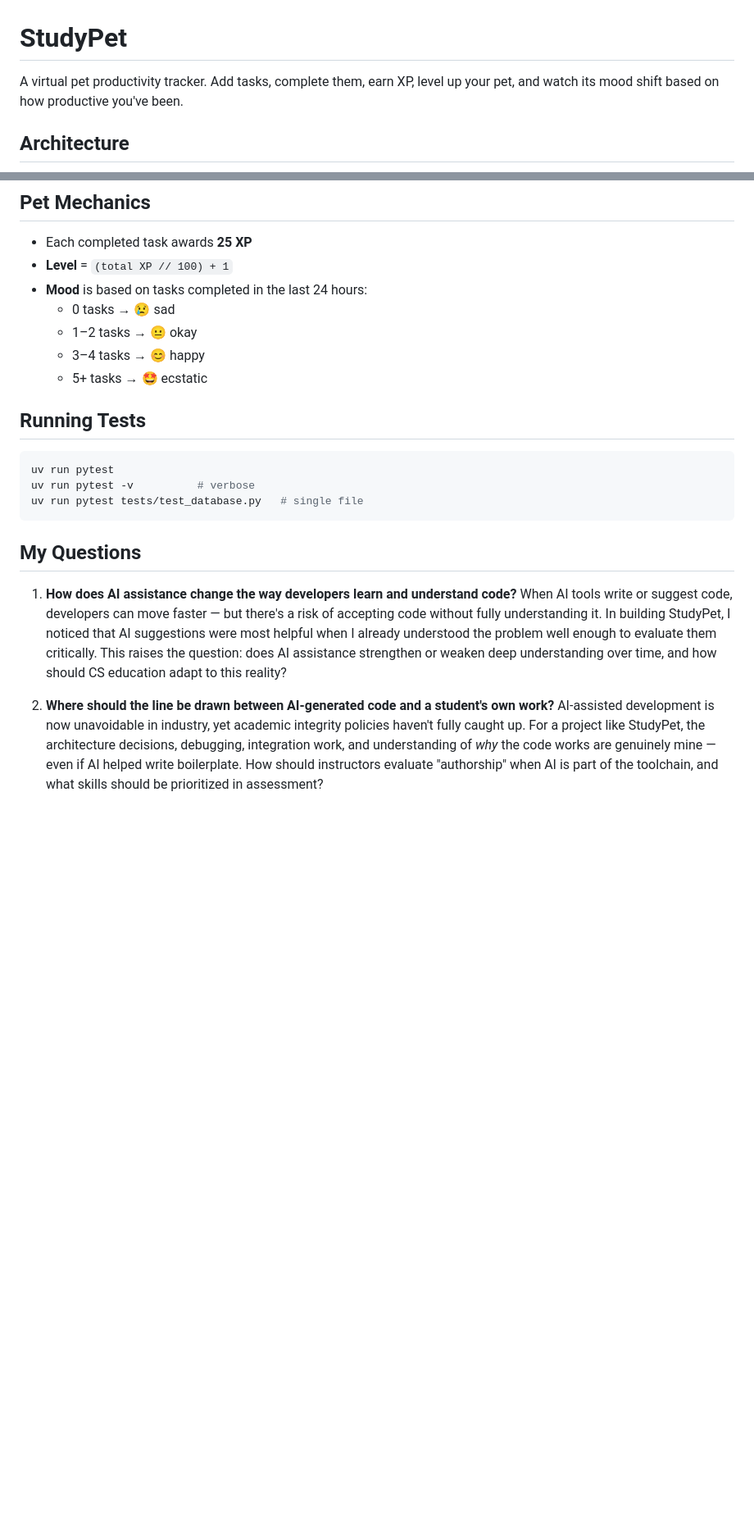
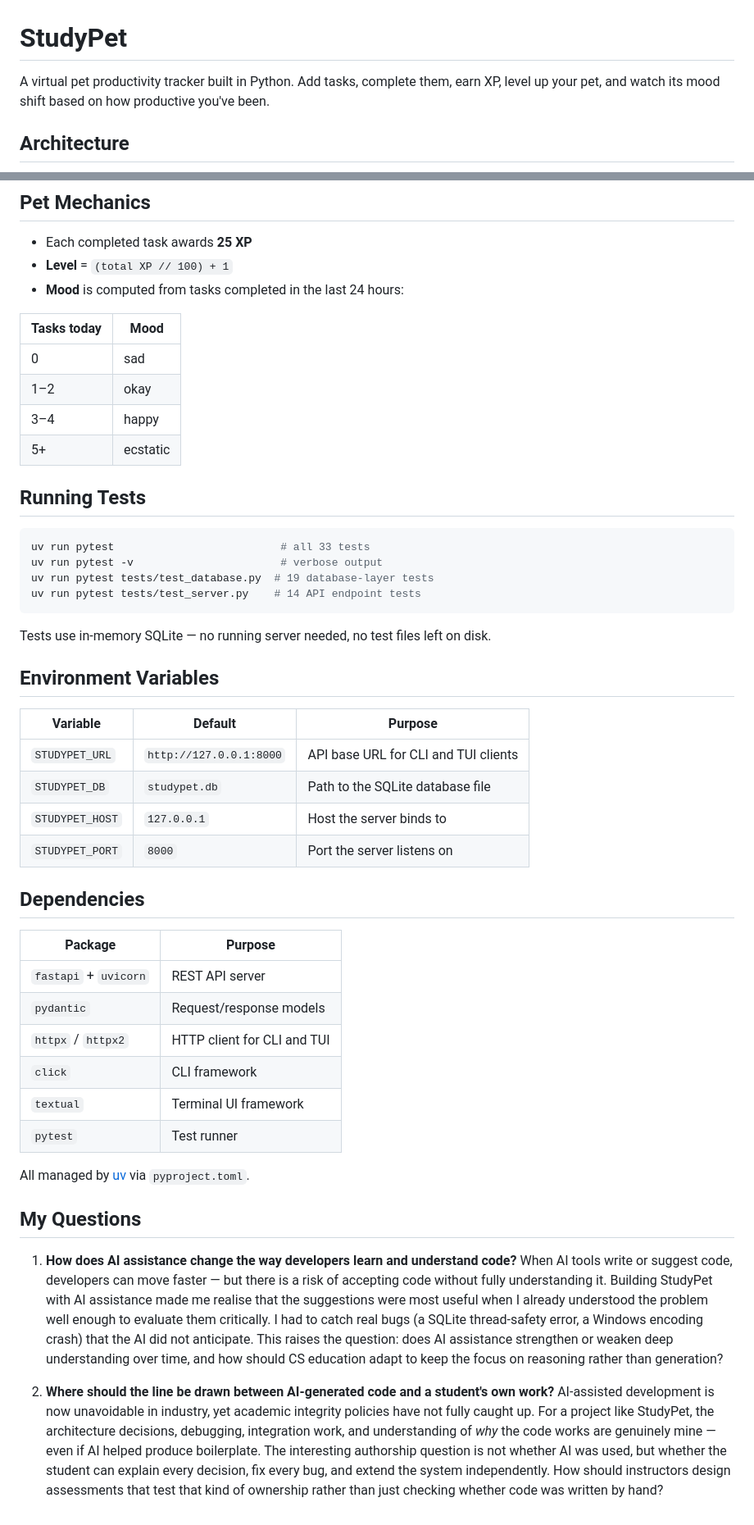
Before and after one commit to m4hnnnn/StudyPet, a Markdown page: README.md, 2 parts joined by grey strips. Shown at 82% size. Rendered like a GitHub page; blank space fills up the shorter version.

````diff
--- a/README.md
+++ b/README.md
@@ -1,6 +1,6 @@
 # StudyPet
 
-A virtual pet productivity tracker. Add tasks, complete them, earn XP, level up your pet, and watch its mood shift based on how productive you've been.
+A virtual pet productivity tracker built in Python. Add tasks, complete them, earn XP, level up your pet, and watch its mood shift based on how productive you've been.
 
 ## Architecture
 
@@ -76,24 +120,52 @@ See [docs/api.md](docs/api.md) for full request/response details.
 
 - Each completed task awards **25 XP**
 - **Level** = `(total XP // 100) + 1`
-- **Mood** is based on tasks completed in the last 24 hours:
-  - 0 tasks → 😢 sad
-  - 1–2 tasks → 😐 okay
-  - 3–4 tasks → 😊 happy
-  - 5+ tasks → 🤩 ecstatic
+- **Mood** is computed from tasks completed in the last 24 hours:
+
+| Tasks today | Mood |
+|-------------|------|
+| 0 | sad |
+| 1–2 | okay |
+| 3–4 | happy |
+| 5+ | ecstatic |
 
 ## Running Tests
 
 ```bash
-uv run pytest
-uv run pytest -v          # verbose
-uv run pytest tests/test_database.py   # single file
+uv run pytest                          # all 33 tests
+uv run pytest -v                       # verbose output
+uv run pytest tests/test_database.py  # 19 database-layer tests
+uv run pytest tests/test_server.py    # 14 API endpoint tests
 ```
+
+Tests use in-memory SQLite — no running server needed, no test files left on disk.
+
+## Environment Variables
+
+| Variable | Default | Purpose |
+|----------|---------|---------|
+| `STUDYPET_URL` | `http://127.0.0.1:8000` | API base URL for CLI and TUI clients |
+| `STUDYPET_DB` | `studypet.db` | Path to the SQLite database file |
+| `STUDYPET_HOST` | `127.0.0.1` | Host the server binds to |
+| `STUDYPET_PORT` | `8000` | Port the server listens on |
+
+## Dependencies
+
+| Package | Purpose |
+|---------|---------|
+| `fastapi` + `uvicorn` | REST API server |
+| `pydantic` | Request/response models |
+| `httpx` / `httpx2` | HTTP client for CLI and TUI |
+| `click` | CLI framework |
+| `textual` | Terminal UI framework |
+| `pytest` | Test runner |
+
+All managed by [uv](https://docs.astral.sh/uv/) via `pyproject.toml`.
 
 ## My Questions
 
 1. **How does AI assistance change the way developers learn and understand code?**
-   When AI tools write or suggest code, developers can move faster — but there's a risk of accepting code without fully understanding it. In building StudyPet, I noticed that AI suggestions were most helpful when I already understood the problem well enough to evaluate them critically. This raises the question: does AI assistance strengthen or weaken deep understanding over time, and how should CS education adapt to this reality?
+   When AI tools write or suggest code, developers can move faster — but there is a risk of accepting code without fully understanding it. Building StudyPet with AI assistance made me realise that the suggestions were most useful when I already understood the problem well enough to evaluate them critically. I had to catch real bugs (a SQLite thread-safety error, a Windows encoding crash) that the AI did not anticipate. This raises the question: does AI assistance strengthen or weaken deep understanding over time, and how should CS education adapt to keep the focus on reasoning rather than generation?
 
 2. **Where should the line be drawn between AI-generated code and a student's own work?**
-   AI-assisted development is now unavoidable in industry, yet academic integrity policies haven't fully caught up. For a project like StudyPet, the architecture decisions, debugging, integration work, and understanding of *why* the code works are genuinely mine — even if AI helped write boilerplate. How should instructors evaluate "authorship" when AI is part of the toolchain, and what skills should be prioritized in assessment?
+   AI-assisted development is now unavoidable in industry, yet academic integrity policies have not fully caught up. For a project like StudyPet, the architecture decisions, debugging, integration work, and understanding of *why* the code works are genuinely mine — even if AI helped produce boilerplate. The interesting authorship question is not whether AI was used, but whether the student can explain every decision, fix every bug, and extend the system independently. How should instructors design assessments that test that kind of ownership rather than just checking whether code was written by hand?
````
Also changed, not shown: other parts of README.md (+63 -19 lines).
